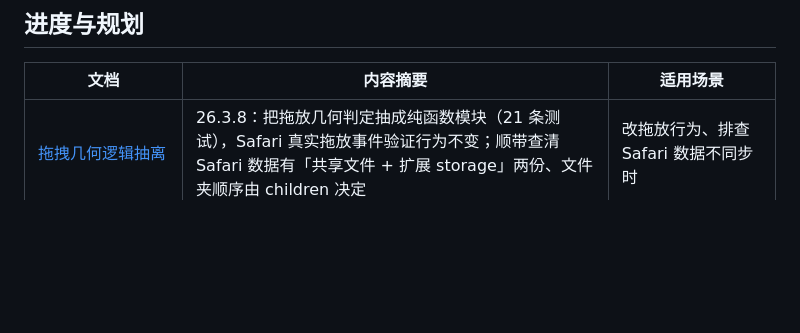
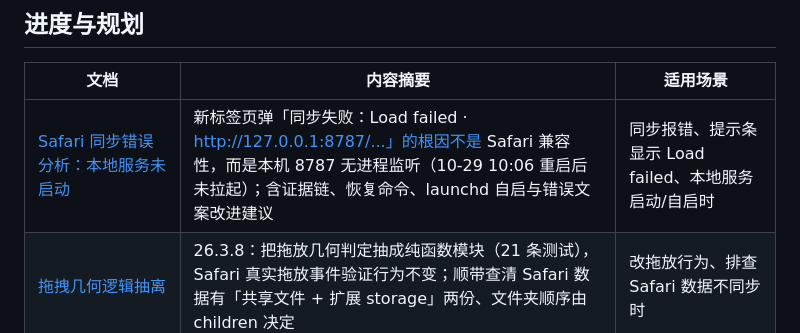
Before and after one commit to pixian5/homepage, a Markdown page: 文档索引.md, the part around the change. Drawn GitHub-style; blank space fills up the shorter version.

Commit message:
26.4.1 排查 Safari 同步报错：根因为本地同步服务未启动，补文档与索引

```diff
--- a/文档索引.md
+++ b/文档索引.md
@@ -9,6 +9,7 @@
 
 | 文档 | 内容摘要 | 适用场景 |
 |---|---|---|
+| [Safari 同步错误分析：本地服务未启动](docs/20261030-1555-Safari同步错误分析-本地服务未启动-DeepSeek-V4.1-Flash.md) | 新标签页弹「同步失败：Load failed · http://127.0.0.1:8787/...」的根因不是 Safari 兼容性，而是本机 8787 无进程监听（10-29 10:06 重启后未拉起）；含证据链、恢复命令、launchd 自启与错误文案改进建议 | 同步报错、提示条显示 Load failed、本地服务启动/自启时 |
 | [拖拽几何逻辑抽离](docs/20261028-1200-拖拽几何逻辑抽离-GLM-5.3.md) | 26.3.8：把拖放几何判定抽成纯函数模块（21 条测试），Safari 真实拖放事件验证行为不变；顺带查清 Safari 数据有「共享文件 + 扩展 storage」两份、文件夹顺序由 children 决定 | 改拖放行为、排查 Safari 数据不同步时 |
 | [图标与背景缓存瘦身](docs/20261028-1145-图标与背景缓存瘦身-GLM-5.3.md) | 26.3.7：孤儿图标清理 + 单条体积上限（原 2048 常量只用于同步投影、从不限制本地）+ 背景非 bing 时清壁纸；实测存储 1.4MB→475KB，图标零丢失 | 存储占用异常、改缓存策略时 |
 | [CI 增加 Firefox 冒烟](docs/20261028-1115-CI增加Firefox冒烟-GLM-5.3.md) | 26.3.2～26.3.5：CI 新增 Firefox Developer Edition 冒烟（release 无法加载未签名扩展）；顺带根治 lockfile 指向国内镜像导致海外 CI 装不全平台依赖；5 条守卫测试，15 步全绿 | 改 CI、排查 Firefox 冒烟失败时 |
```
Also changed, not shown: docs/20261030-1555-Safari同步错误分析-本地服务未启动-DeepSeek-V4.1-Flash.md (added, +117 -0 lines).
